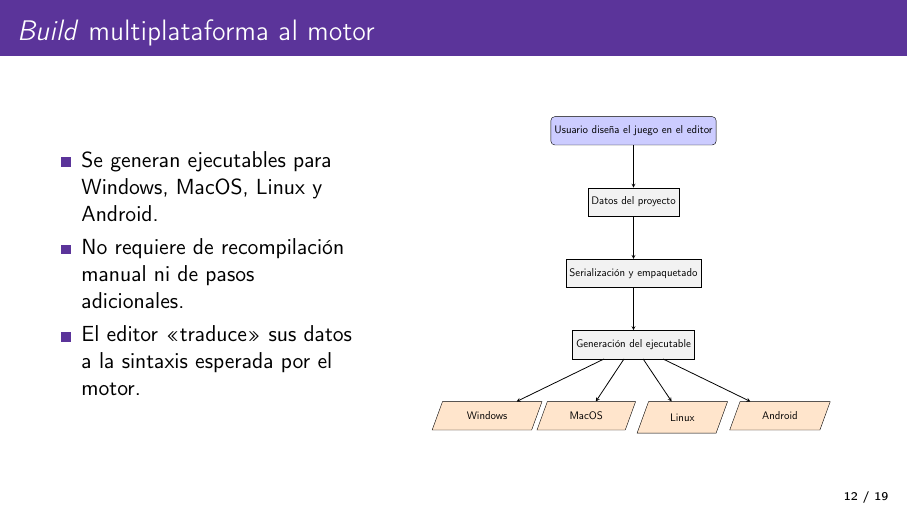
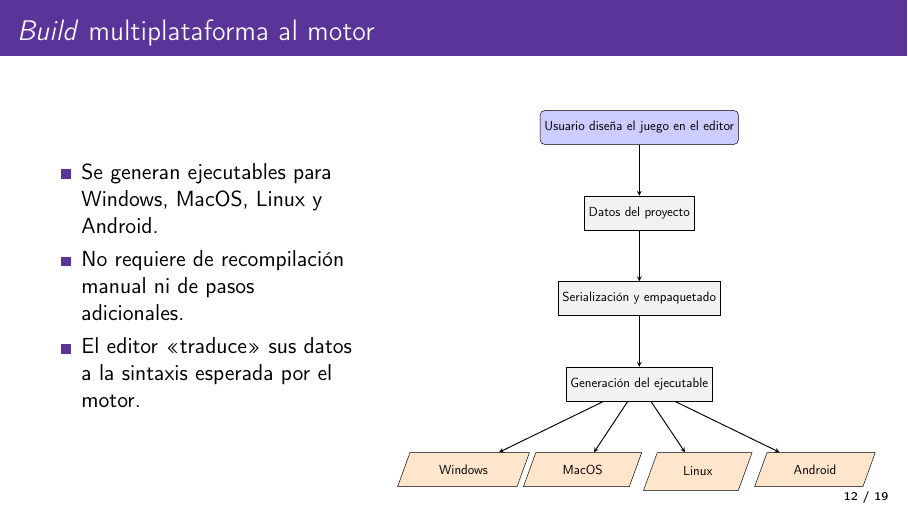
Before and after one commit to almasso/presentaciontfg, LaTeX slides (presentacion.tex): page 12 of 19. Compiled offline with pdfLaTeX.

Commit message:
Últimos retoques

```diff
--- a/presentacion.tex
+++ b/presentacion.tex
@@ -181,7 +181,7 @@
 		 	\end{itemize}
 		 \column{0.6\textwidth}
 		 	\begin{center}
-		 	\scalebox{0.5}{
+		 	\scalebox{0.6}{
 		 	\begin{tikzpicture}[node distance=1.5cm and 2cm]
 		 		\node (start) [startstop] {Usuario diseña el juego en el editor};
 		 		\node (data) [process, below=of start] {Datos del proyecto};
```
Also changed, not shown: presentacion.pdf.
